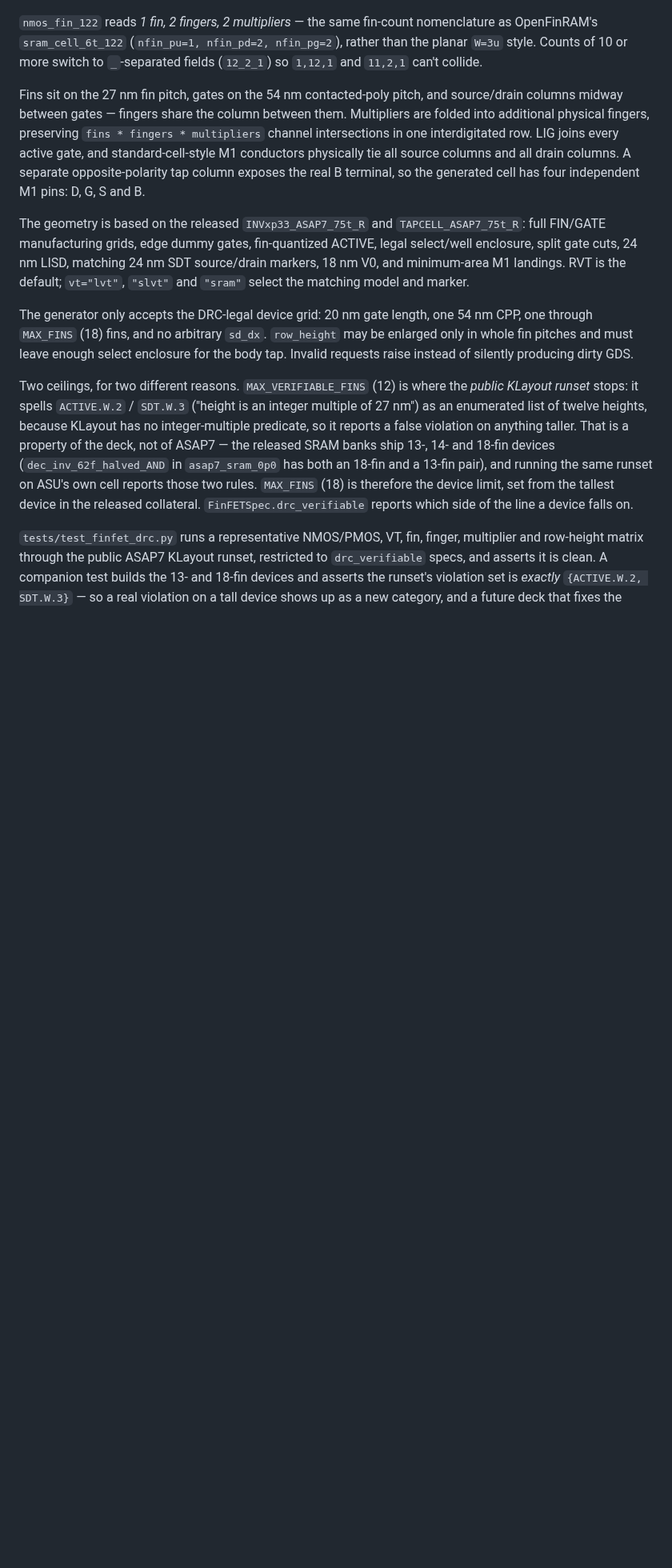
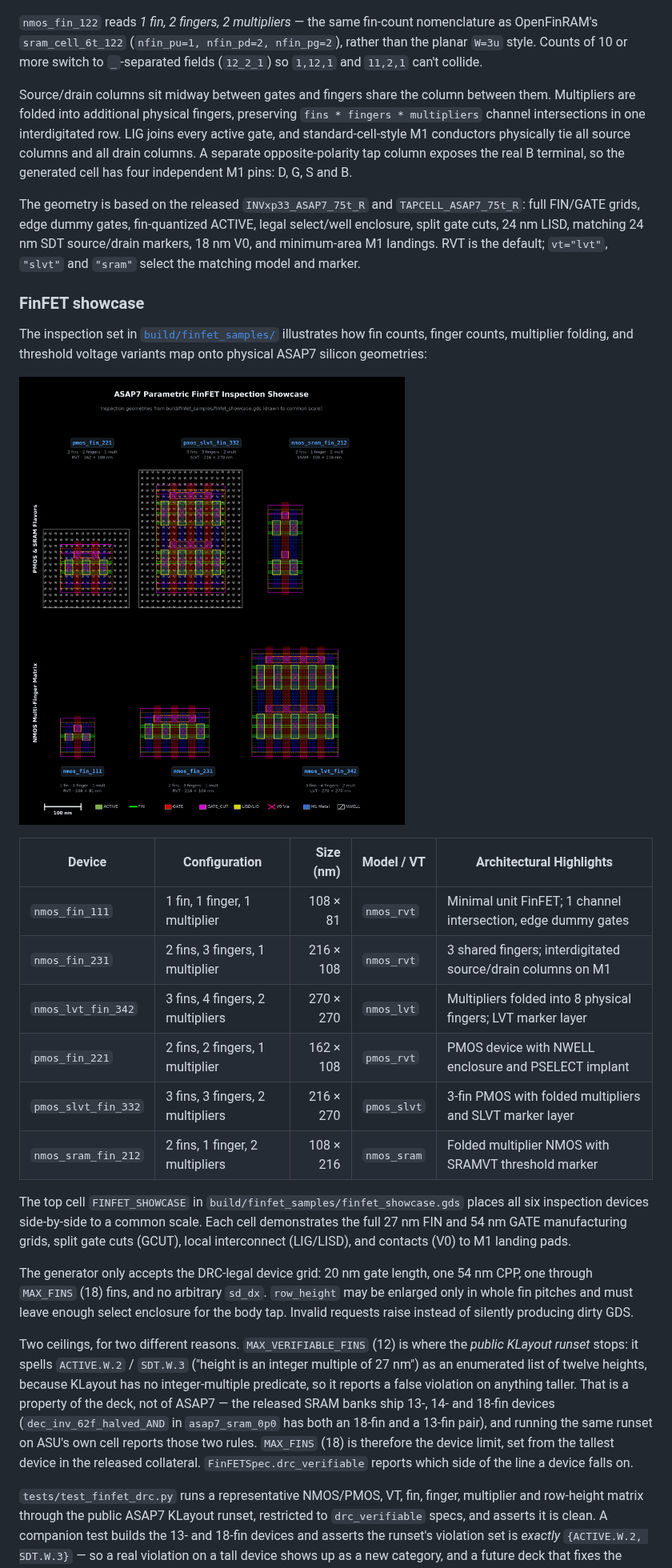
Before and after one commit to jeffhsu3/chipforge_asap7, a Markdown page: docs/devices.md, the part around the change. Shown at 80% size. Rendered like a GitHub page; pictures changed too: docs/images/finfet_showcase.png (added); blank space fills up the shorter version.

Commit message:
docs: add FinFET showcase diagram and inspection table

```diff
--- a/docs/devices.md
+++ b/docs/devices.md
@@ -33,8 +33,7 @@ nomenclature as OpenFinRAM's `sram_cell_6t_122` (`nfin_pu=1, nfin_pd=2,
 nfin_pg=2`), rather than the planar `W=3u` style. Counts of 10 or more switch
 to `_`-separated fields (`12_2_1`) so `1,12,1` and `11,2,1` can't collide.
 
-Fins sit on the 27 nm fin pitch, gates on the 54 nm contacted-poly pitch, and
-source/drain columns midway between gates — fingers share the column between
+Source/drain columns sit midway between gates and fingers share the column between
 them. Multipliers are folded into additional physical fingers, preserving
 `fins * fingers * multipliers` channel intersections in one interdigitated row.
 LIG joins every active gate, and standard-cell-style M1 conductors physically
@@ -43,11 +42,29 @@ column exposes the real B terminal, so the generated cell has four independent
 M1 pins: D, G, S and B.
 
 The geometry is based on the released `INVxp33_ASAP7_75t_R` and
-`TAPCELL_ASAP7_75t_R`: full FIN/GATE manufacturing grids, edge dummy gates,
+`TAPCELL_ASAP7_75t_R`: full FIN/GATE grids, edge dummy gates,
 fin-quantized ACTIVE, legal select/well enclosure, split gate cuts, 24 nm LISD,
 matching 24 nm SDT source/drain markers, 18 nm V0, and minimum-area M1
 landings. RVT is the default; `vt="lvt"`,
 `"slvt"` and `"sram"` select the matching model and marker.
+
+### FinFET showcase
+
+The inspection set in [`build/finfet_samples/`](../build/finfet_samples) illustrates how fin counts, finger counts, multiplier folding, and threshold voltage variants map onto physical ASAP7 silicon geometries:
+
+![ASAP7 Parametric FinFET Inspection Showcase](images/finfet_showcase.png)
+
+| Device | Configuration | Size (nm) | Model / VT | Architectural Highlights |
+| --- | --- | ---: | --- | --- |
+| `nmos_fin_111` | 1 fin, 1 finger, 1 multiplier | 108 × 81 | `nmos_rvt` | Minimal unit FinFET; 1 channel intersection, edge dummy gates |
+| `nmos_fin_231` | 2 fins, 3 fingers, 1 multiplier | 216 × 108 | `nmos_rvt` | 3 shared fingers; interdigitated source/drain columns on M1 |
+| `nmos_lvt_fin_342` | 3 fins, 4 fingers, 2 multipliers | 270 × 270 | `nmos_lvt` | Multipliers folded into 8 physical fingers; LVT marker layer |
+| `pmos_fin_221` | 2 fins, 2 fingers, 1 multiplier | 162 × 108 | `pmos_rvt` | PMOS device with NWELL enclosure and PSELECT implant |
+| `pmos_slvt_fin_332` | 3 fins, 3 fingers, 2 multipliers | 216 × 270 | `pmos_slvt` | 3-fin PMOS with folded multipliers and SLVT marker layer |
+| `nmos_sram_fin_212` | 2 fins, 1 finger, 2 multipliers | 108 × 216 | `nmos_sram` | Folded multiplier NMOS with SRAMVT threshold marker |
+
+The top cell `FINFET_SHOWCASE` in `build/finfet_samples/finfet_showcase.gds` places all six inspection devices side-by-side to a common scale. Each cell demonstrates the full 27 nm FIN and 54 nm GATE manufacturing grids, split gate cuts (GCUT), local interconnect (LIG/LISD), and contacts (V0) to M1 landing pads.
+
 
 The generator only accepts the DRC-legal device grid: 20 nm gate length, one
 54 nm CPP, one through `MAX_FINS` (18) fins, and no arbitrary `sd_dx`.
```
